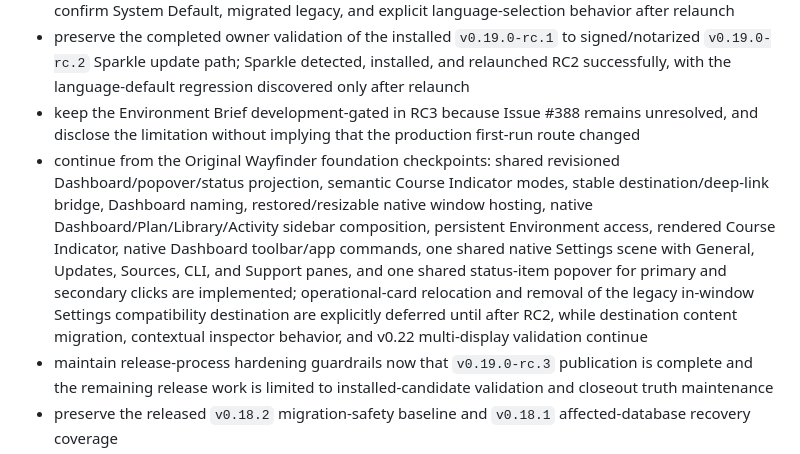
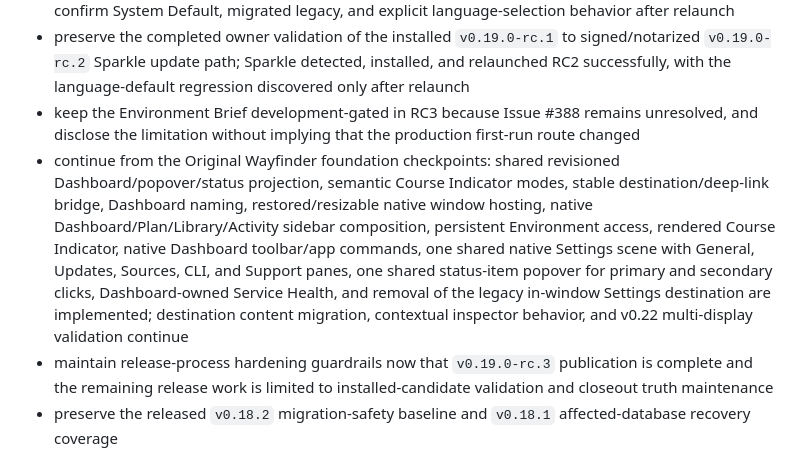
Before and after one commit to jasoncavinder/Helm, a Markdown page: docs/NEXT_STEPS.md, the part around one of its changes. GitHub-like rendering.

Commit message:
docs: record Wayfinder settings separation

```diff
--- a/docs/NEXT_STEPS.md
+++ b/docs/NEXT_STEPS.md
@@ -19,7 +19,7 @@ Focus:
 - validate the installed `v0.19.0-rc.2` to signed/notarized `v0.19.0-rc.3` Sparkle update path and confirm System Default, migrated legacy, and explicit language-selection behavior after relaunch
 - preserve the completed owner validation of the installed `v0.19.0-rc.1` to signed/notarized `v0.19.0-rc.2` Sparkle update path; Sparkle detected, installed, and relaunched RC2 successfully, with the language-default regression discovered only after relaunch
 - keep the Environment Brief development-gated in RC3 because Issue #388 remains unresolved, and disclose the limitation without implying that the production first-run route changed
-- continue from the Original Wayfinder foundation checkpoints: shared revisioned Dashboard/popover/status projection, semantic Course Indicator modes, stable destination/deep-link bridge, Dashboard naming, restored/resizable native window hosting, native Dashboard/Plan/Library/Activity sidebar composition, persistent Environment access, rendered Course Indicator, native Dashboard toolbar/app commands, one shared native Settings scene with General, Updates, Sources, CLI, and Support panes, and one shared status-item popover for primary and secondary clicks are implemented; operational-card relocation and removal of the legacy in-window Settings compatibility destination are explicitly deferred until after RC2, while destination content migration, contextual inspector behavior, and v0.22 multi-display validation continue
+- continue from the Original Wayfinder foundation checkpoints: shared revisioned Dashboard/popover/status projection, semantic Course Indicator modes, stable destination/deep-link bridge, Dashboard naming, restored/resizable native window hosting, native Dashboard/Plan/Library/Activity sidebar composition, persistent Environment access, rendered Course Indicator, native Dashboard toolbar/app commands, one shared native Settings scene with General, Updates, Sources, CLI, and Support panes, one shared status-item popover for primary and secondary clicks, Dashboard-owned Service Health, and removal of the legacy in-window Settings destination are implemented; destination content migration, contextual inspector behavior, and v0.22 multi-display validation continue
 - maintain release-process hardening guardrails now that `v0.19.0-rc.3` publication is complete and the remaining release work is limited to installed-candidate validation and closeout truth maintenance
 - preserve the released `v0.18.2` migration-safety baseline and `v0.18.1` affected-database recovery coverage
 - preserve manager-specific expected nonzero update-check outcomes as completed refreshes with actionable outdated state, starting with rustup's exit code `100`
```
Also changed, not shown: other parts of docs/NEXT_STEPS.md (+1 -1 lines), docs/CURRENT_STATE.md (+1 -1 lines).
